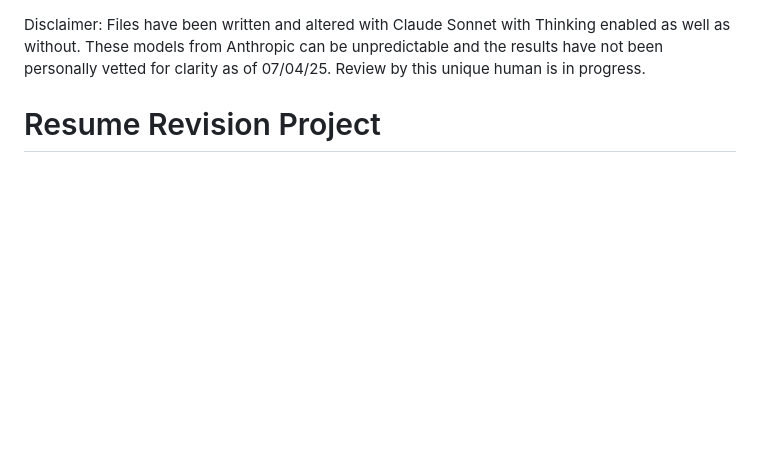
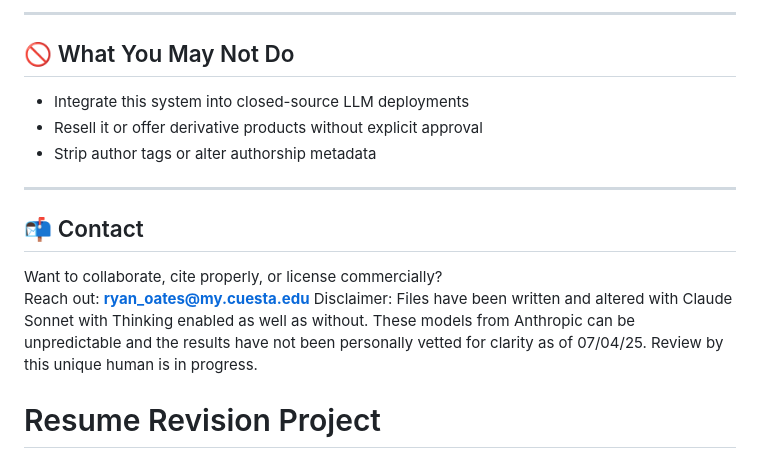
Before and after one commit to Surfer12/resume-revision, a Markdown page: README.md, the part around one of its changes. GitHub-like rendering; blank space fills up the shorter version.

```diff
--- a/README.md
+++ b/README.md
@@ -1,3 +64,17 @@
+---
+
+## 🚫 What You May Not Do
+
+- Integrate this system into closed-source LLM deployments
+- Resell it or offer derivative products without explicit approval
+- Strip author tags or alter authorship metadata
+
+---
+
+## 📬 Contact
+
+Want to collaborate, cite properly, or license commercially?
+Reach out: **ryan_oates@my.cuesta.edu**
 Disclaimer: Files have been written and altered with Claude Sonnet with Thinking enabled as well as without. These models from Anthropic can be unpredictable and the results have not been personally vetted for clarity as of 07/04/25. Review by this unique human is in progress.
 
 # Resume Revision Project
```
Also changed, not shown: other parts of README.md (+63 -0 lines).
